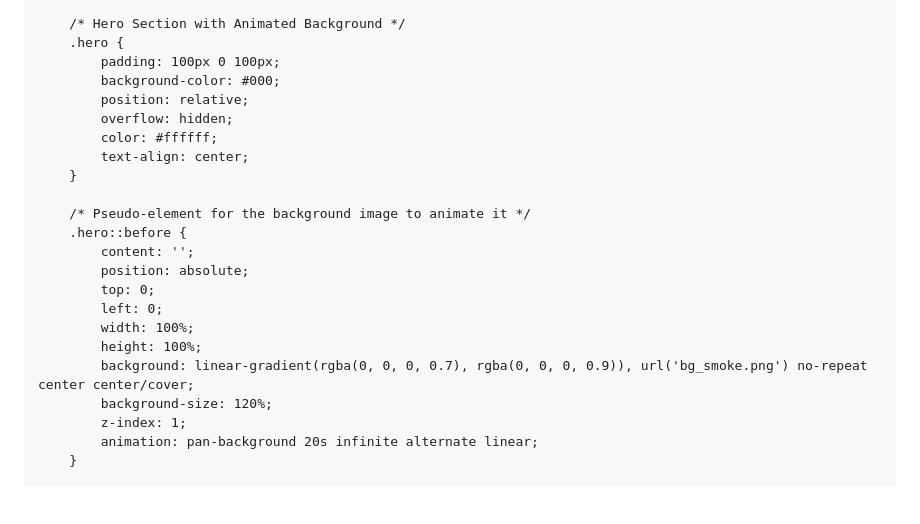
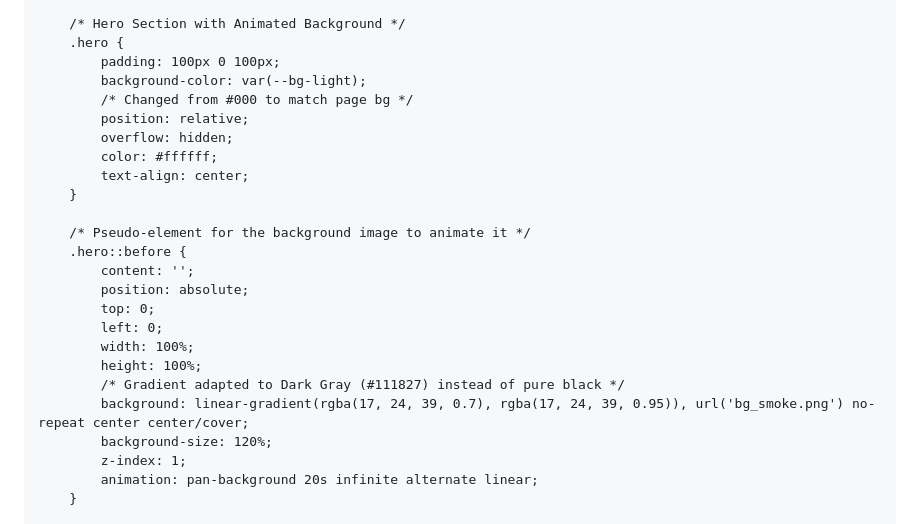
Before and after one commit to gabrielalbernazhca-sys/quero-parar-de-fumar, a Markdown page: README.md, the part around one of its changes. Drawn GitHub-style; blank space fills up the shorter version.

Commit message:
Revise README with updated links and styles
Updated links and modified hero section styles for consistency.

```diff
--- a/README.md
+++ b/README.md
@@ -120,7 +120,8 @@
         /* Hero Section with Animated Background */
         .hero {
             padding: 100px 0 100px;
-            background-color: #000;
+            background-color: var(--bg-light);
+            /* Changed from #000 to match page bg */
             position: relative;
             overflow: hidden;
             color: #ffffff;
@@ -135,7 +136,8 @@
             left: 0;
             width: 100%;
             height: 100%;
-            background: linear-gradient(rgba(0, 0, 0, 0.7), rgba(0, 0, 0, 0.9)), url('bg_smoke.png') no-repeat center center/cover;
+            /* Gradient adapted to Dark Gray (#111827) instead of pure black */
+            background: linear-gradient(rgba(17, 24, 39, 0.7), rgba(17, 24, 39, 0.95)), url('bg_smoke.png') no-repeat center center/cover;
             background-size: 120%;
             z-index: 1;
             animation: pan-background 20s infinite alternate linear;
```
Also changed, not shown: other parts of README.md (+3 -2 lines).
